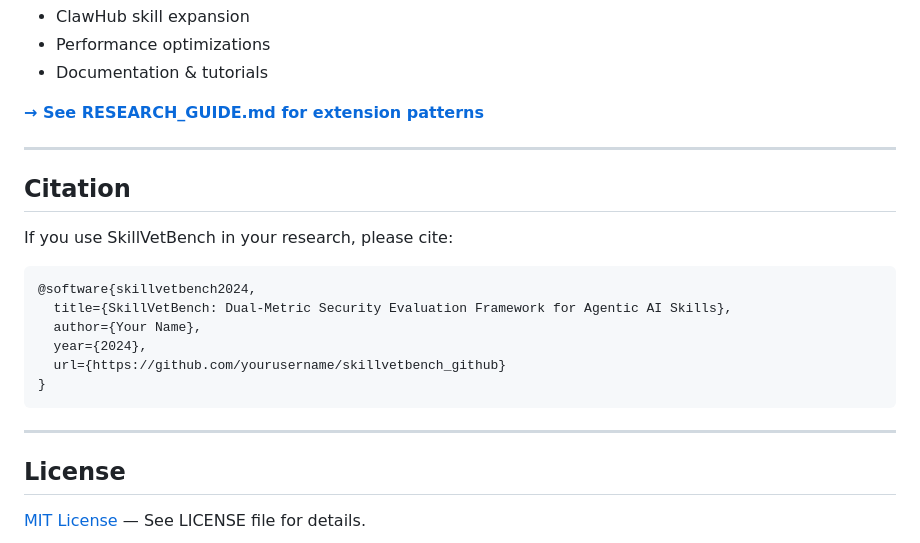
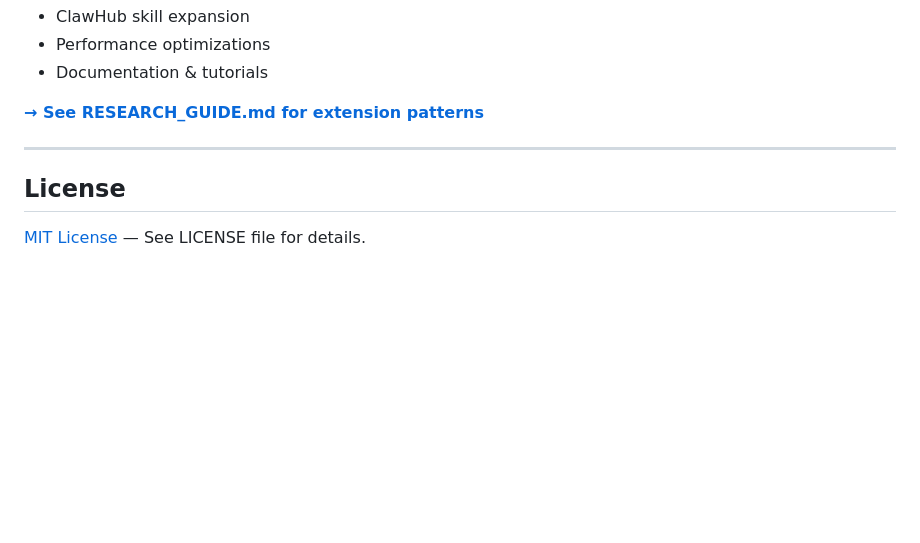
Before and after one commit to supreme-lab/SkillVetBench, a Markdown page: README.md, the part around the change. Rendered like a GitHub page; blank space fills up the shorter version.

````diff
--- a/README.md
+++ b/README.md
@@ -461,21 +461,6 @@ Contributions welcome! Areas we'd love help with:
 
 ---
 
-## Citation
-
-If you use SkillVetBench in your research, please cite:
-
-```bibtex
-@software{skillvetbench2024,
-  title={SkillVetBench: Dual-Metric Security Evaluation Framework for Agentic AI Skills},
-  author={Your Name},
-  year={2024},
-  url={https://github.com/yourusername/skillvetbench_github}
-}
-```
-
----
-
 ## License
 
 [MIT License](LICENSE) — See LICENSE file for details.
````
